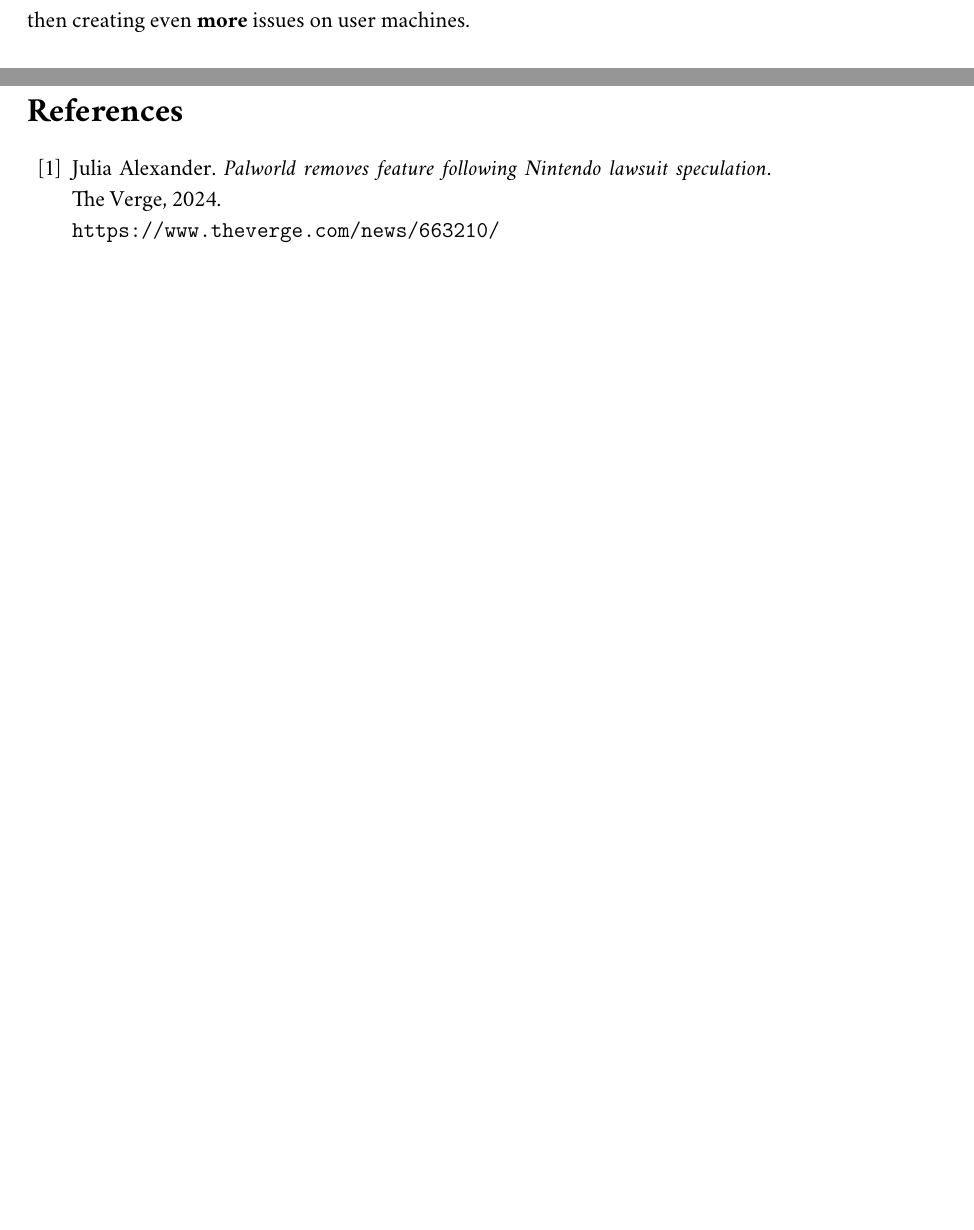
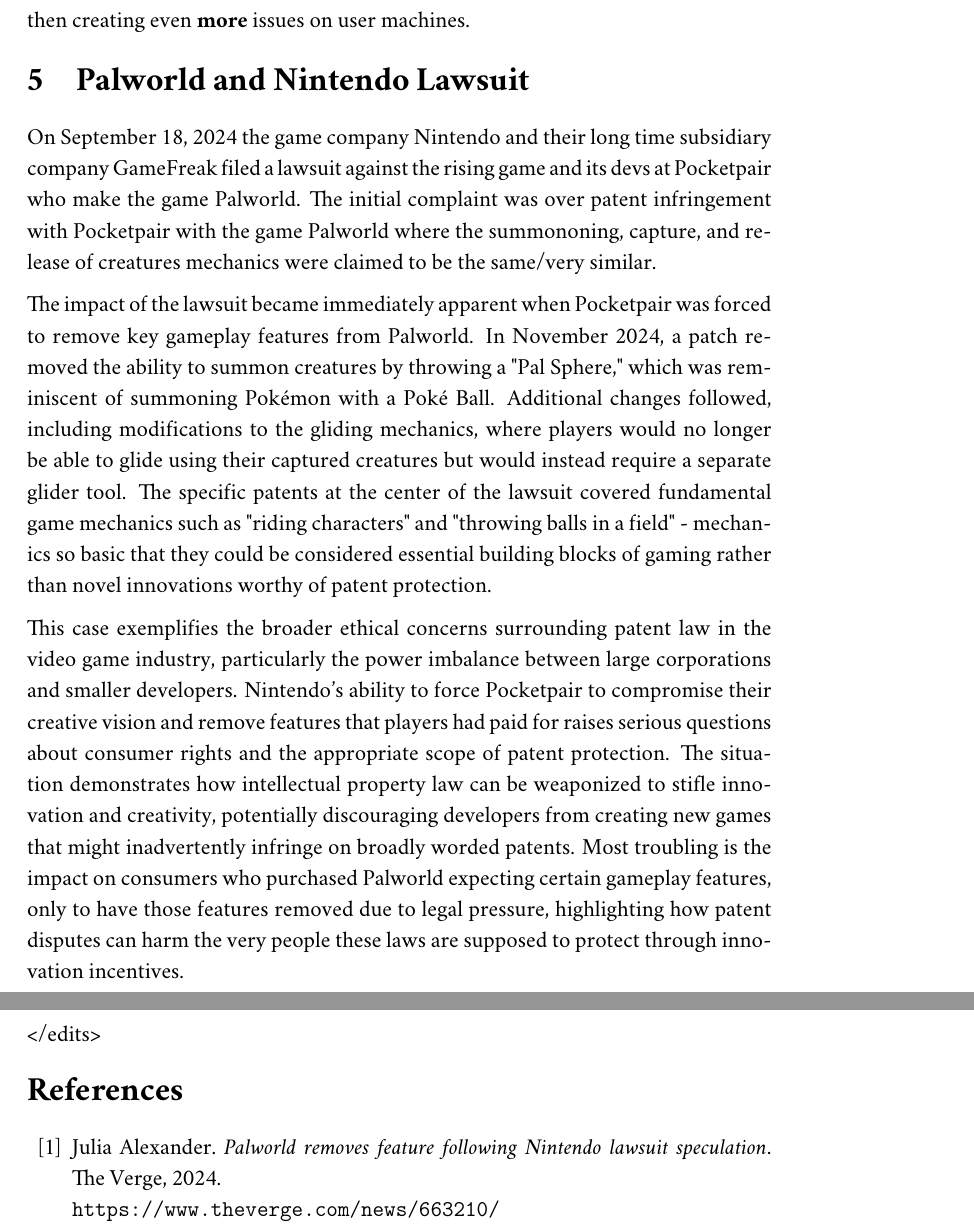
Before and after one commit to JamWild96/CS489, a LaTeX document (Final_Presentation/finalPaper.tex): two parts of pages 6 and 7 of 7, joined at a grey line, cut so that both start at the same text, the shorter picture padded with empty space. Compiled offline with pdfLaTeX.

Commit message:
Added Jam portion

```diff
--- a/Final_Presentation/finalPaper.tex
+++ b/Final_Presentation/finalPaper.tex
@@ -169,7 +169,15 @@
 
 Sony BMG eventually ended up paying out several class action lawsuits on the matter. This is a great example of a software company pushing the envelope as far as what they can get away with doing to their consumers. What is quite shocking is how Sony BMG doubled down, and lied to the masses again, simply making files invisible, and then creating even \textbf{more} issues on user machines.
 
+\section{Palworld and Nintendo Lawsuit}
+On September 18, 2024 the game company Nintendo and their long time subsidiary company GameFreak filed a lawsuit against the rising game and its devs at Pocketpair who make the game Palworld. The initial complaint was over patent infringement with Pocketpair with the game Palworld where the summononing, capture, and release of creatures mechanics were claimed to be the same/very similar.
+
+The impact of the lawsuit became immediately apparent when Pocketpair was forced to remove key gameplay features from Palworld. In November 2024, a patch removed the ability to summon creatures by throwing a "Pal Sphere," which was reminiscent of summoning Pokémon with a Poké Ball. Additional changes followed, including modifications to the gliding mechanics, where players would no longer be able to glide using their captured creatures but would instead require a separate glider tool. The specific patents at the center of the lawsuit covered fundamental game mechanics such as "riding characters" and "throwing balls in a field" - mechanics so basic that they could be considered essential building blocks of gaming rather than novel innovations worthy of patent protection.
+
+This case exemplifies the broader ethical concerns surrounding patent law in the video game industry, particularly the power imbalance between large corporations and smaller developers. Nintendo's ability to force Pocketpair to compromise their creative vision and remove features that players had paid for raises serious questions about consumer rights and the appropriate scope of patent protection. The situation demonstrates how intellectual property law can be weaponized to stifle innovation and creativity, potentially discouraging developers from creating new games that might inadvertently infringe on broadly worded patents. Most troubling is the impact on consumers who purchased Palworld expecting certain gameplay features, only to have those features removed due to legal pressure, highlighting how patent disputes can harm the very people these laws are supposed to protect through innovation incentives.
+
 \pagebreak
+</edits>
 
 \begin{thebibliography}{99}
 
```
